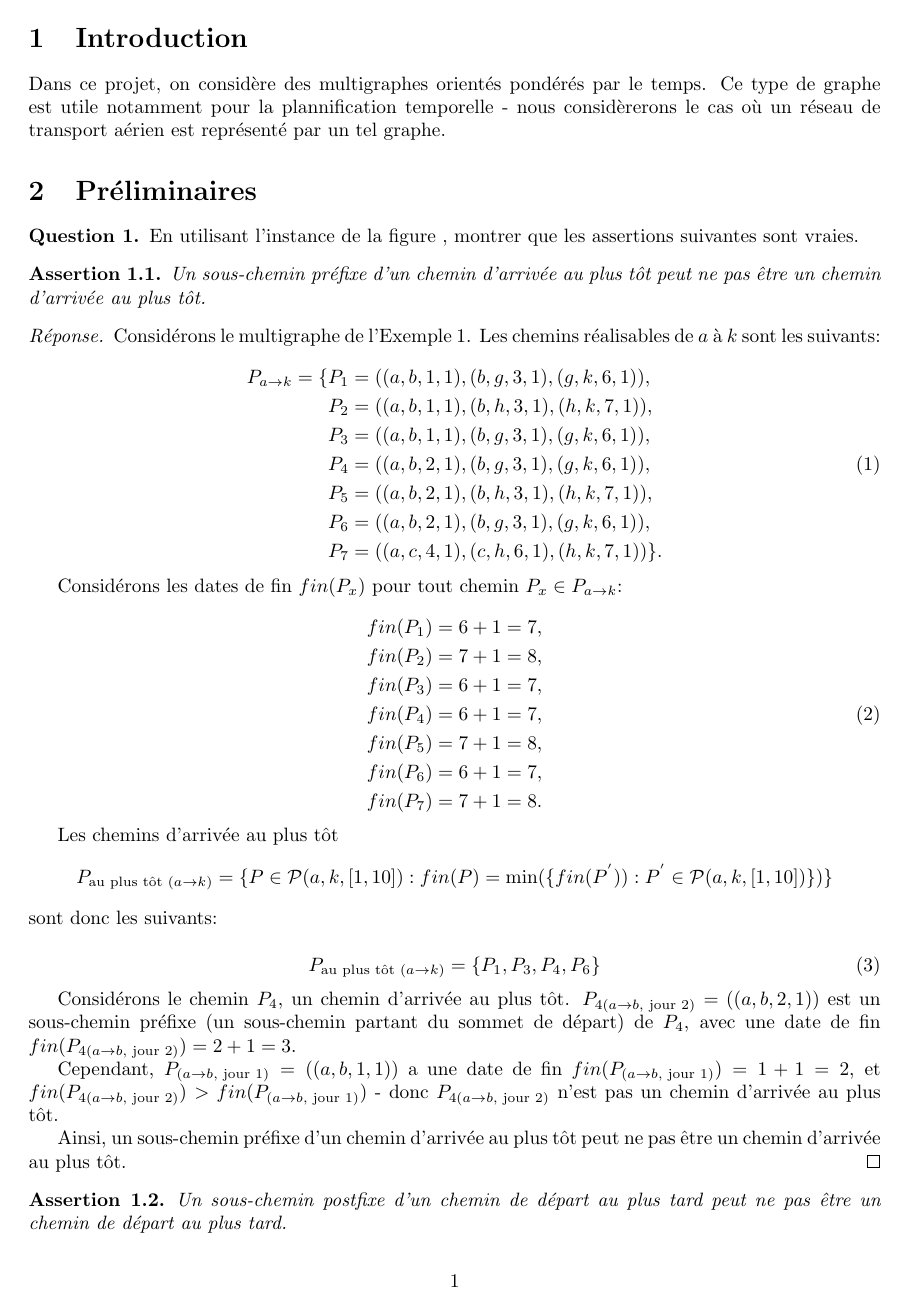
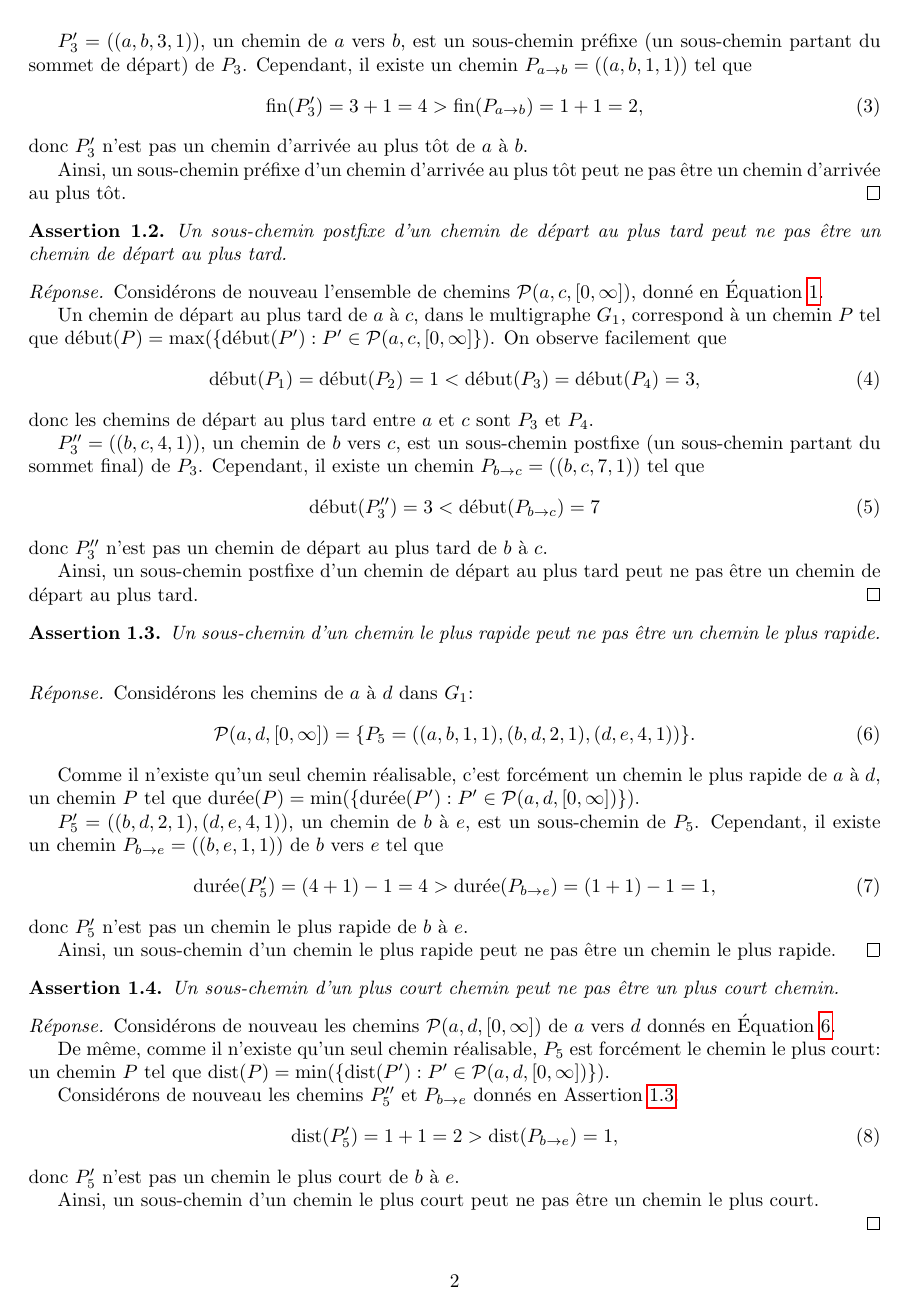
Before and after one commit to almehdiKrisni/Projet-MOGPL-Optimisation-Deplacement-Graphe, a LaTeX document (projet/main.tex, which reads projet/sections/preliminaires.tex): page 2 of 3 before the commit and page 3 of 4 after it. The pictures show the PDF file projet/main.pdf that the author committed with the source.

Commit message:
Question 1

```diff
--- a/projet/sections/preliminaires.tex
+++ b/projet/sections/preliminaires.tex
@@ -14,8 +44,9 @@
 
 
 \begin{reponse}
-  Considérons le multigraphe de l'Exemple 1. Les chemins réalisables de $a$ à
-  $k$ sont les suivants:
+  Considérons l'ensemble de chemins $\mathcal{P}(a,c,[0, \infty])$ dans le
+  multigraphe $G_{1}$, qui correspond à l'ensemble de tous les chemins
+  réalisables de $a$ à $c$ dans $G_{1}$:
 
   \begin{equation}
     \begin{align}
@@ -29 +53,0 @@
-                               & P_7 = ((a,c,4,1), (c,h,6,1), (h,k,7,1)) \}.
@@ -30,8 +57,12 @@
+                                        & P_4 = ((a,b,3,1), (b,c,7,1)) \}.
     \end{align}
   \end{equation}
 
-  Considérons les dates de fin $fin(P_x)$ pour tout chemin
-  $P_x \in P_{a \rightarrow k}$:
+  Pour déterminer le(s) chemin(s) d'arrivée au plus tôt de $a$ à $c$ dans le
+  graphe $G_{1}$, soit un chemin $P$ tel que
+  $\mathrm{fin}(P) = \min(\{\mathrm{fin}(P'): P' \in \mathcal{P}(a,c,[0,
+  \infty]\})$, calculons les dates de fin pour tout
+  $P$ appartenant à $\mathcal{P}(a,c,[0, \infty])$:
 
   \begin{equation}
     \begin{align}
@@ -45 +69,0 @@
-      & fin(P_7) = 7 + 1 = 8.
@@ -46,26 +73,19 @@
+      & \mathrm{fin}(P_4) = 7 + 1 = 8.
     \end{align}
   \end{equation}
 
-  Les chemins d'arrivée au plus tôt
-  $$P_{\text{au plus tôt }(a \rightarrow k)} = \{P \in \mathcal{P}(a,k,[1,10]):
-  fin(P) = \min(\{fin(P^{'})): P^{'} \in \mathcal{P}(a,k,[1,10])\})\}$$ sont
-  donc les suivants:
+  Ainsi, $\min(\{5,8,5,8\}) = 5$ et les chemins d'arrivée au plus tôt sont $P_1$
+  et $P_3$.
 
+  $P_{3}' = ((a,b,3,1))$, un chemin de $a$ vers $b$, est un sous-chemin préfixe
+  (un sous-chemin partant du sommet de départ) de $P_{3}$. Cependant, il existe
+  un chemin $P_{a \rightarrow b} = ((a,b,1,1))$ tel que
   \begin{equation}
-    \label{eq:3}
-    P_{\text{au plus tôt }(a \rightarrow k)} = \{P_1, P_3, P_4, P_6\}
+    \mathrm{fin}(P_{3}') = 3 + 1 = 4 > \mathrm{fin}(P_{a \rightarrow b}) = 1 + 1
+    = 2 \text{,}
+  \label{eq:4}
   \end{equation}
-
-  Considérons le chemin $P_4$, un chemin d'arrivée au plus tôt.
-  $P_{4 (a \rightarrow b, \text{ jour 2})} = ((a,b,2,1))$ est un sous-chemin
-  préfixe (un sous-chemin partant du sommet de départ) de $P_4$, avec une date
-  de fin $fin(P_{4 (a \rightarrow b, \text{ jour 2})}) = 2 + 1 = 3$.
-
-  Cependant, $P_{(a \rightarrow b, \text{ jour 1})} = ((a,b,1,1))$ a une date de
-  fin $fin(P_{(a \rightarrow b, \text{ jour 1})}) = 1 + 1 = 2$, et
-  $fin(P_{4 (a \rightarrow b, \text{ jour 2})}) > fin(P_{(a \rightarrow b,
-    \text{ jour 1})})$ - donc $P_{4 (a \rightarrow b, \text{ jour 2})}$
-  n'est pas un chemin d'arrivée au plus tôt.
+  donc $P_{3}'$ n'est pas un chemin d'arrivée au plus tôt de $a$ à $b$.
 
   Ainsi, un sous-chemin préfixe d'un chemin d'arrivée au plus tôt peut ne pas
   être un chemin d'arrivée au plus tôt.
@@ -76,15 +96,90 @@
   chemin de départ au plus tard.
 \end{assertion}
 
+\begin{reponse}
+  Considérons de nouveau l'ensemble de chemins $\mathcal{P}(a,c,[0, \infty])$,
+  donné en Équation \ref{eq:1}.
+
+  Un chemin de départ au plus tard de $a$ à $c$, dans le multigraphe $G_1$,
+  correspond à un chemin $P$ tel que
+  $\mathrm{début}(P) = \max(\{\mathrm{début}(P'): P' \in
+  \mathcal{P}(a,c,[0, \infty]\})$. On observe facilement que
+  \begin{equation}
+    \mathrm{début}(P_1) = \mathrm{début}(P_2) = 1 < \mathrm{début}(P_3) =
+    \mathrm{début}(P_4) = 3 \text{,}
+  \end{equation}
+  donc les chemins de départ au plus tard entre $a$ et $c$ sont $P_3$ et $P_4$.
+
+  $P_{3}'' = ((b,c,4,1))$, un chemin de $b$ vers $c$, est un sous-chemin
+  postfixe (un sous-chemin partant du sommet final) de $P_3$. Cependant, il
+  existe un chemin $P_{b \rightarrow c} = ((b,c,7,1))$ tel que
+  \begin{equation}
+    \mathrm{début}(P_{3}'') = 3 < \mathrm{début}(P_{b \rightarrow c}) = 7
+    \label{eq:5}
+  \end{equation}
+  donc $P_{3}''$ n'est pas un chemin de départ au plus tard de $b$ à $c$.
+
+  Ainsi, un sous-chemin postfixe d'un chemin de départ au plus tard peut ne pas
+  être un chemin de départ au plus tard.
+\end{reponse}
+
 \begin{assertion}
   Un sous-chemin d'un chemin le plus rapide peut ne pas être un chemin le plus
   rapide.
+  \label{assert:rapide}
 \end{assertion}
+
+\begin{reponse}
+  Considérons les chemins de $a$ à $d$ dans $G_{1}$:
+  \begin{equation}
+    \mathcal{P}(a,d,[0, \infty]) = \{P_5 = ((a,b,1,1),(b,d,2,1),(d,e,4,1))\} \text{.}
+    \label{eq:6}
+  \end{equation}
+
+  Comme il n'existe qu'un seul chemin réalisable, c'est forcément un chemin le
+  plus rapide de $a$ à $d$, un chemin $P$ tel que
+  $\mathrm{durée}(P) = \min(\{\mathrm{durée}(P'): P' \in \mathcal{P}(a,d,[0,
+  \infty]) \})$.
+
+  $P_{5}' = ((b,d,2,1),(d,e,4,1))$, un chemin de $b$ à $e$, est un sous-chemin
+  de $P_5$. Cependant, il existe un chemin $P_{b \rightarrow e} = ((b,e,1,1))$
+  de $b$ vers $e$ tel que
+  \begin{equation}
+    \mathrm{durée}(P_{5}') = (4+1) - 1 = 4 > \mathrm{durée}(P_{b \rightarrow e}) = (1+1) - 1 = 1 \text{,}
+    \label{eq:3}
+  \end{equation}
+  donc $P_{5}'$ n'est pas un chemin le plus rapide de $b$ à $e$.
+
+  Ainsi, un sous-chemin d'un chemin le plus rapide peut ne pas être un chemin le
+  plus rapide.
+\end{reponse}
 
 \begin{assertion}
   Un sous-chemin d'un plus court chemin peut ne pas être un plus court chemin.
 \end{assertion}
 
+\begin{reponse}
+  Considérons de nouveau les chemins $\mathcal{P}(a,d,[0, \infty])$ de $a$ vers
+  $d$ donnés en Équation \ref{eq:6}.
+
+  De même, comme il n'existe qu'un seul chemin réalisable, $P_5$ est forcément
+  le chemin le plus court: un chemin $P$ tel que
+  $\mathrm{dist}(P) = \min(\{\mathrm{dist}(P'): P' \in \mathcal{P}(a,d,[0,
+  \infty]) \})$.
+
+  Considérons de nouveau les chemins $P_{5}''$ et $P_{b \rightarrow e}$ donnés
+  en Assertion \ref{assert:rapide}.
+  \begin{equation}
+    \mathrm{dist}(P_{5}') = 1 + 1 = 2 > \mathrm{dist}(P_{b \rightarrow e}) = 1 \text{,}
+    \label{eq:3}
+  \end{equation}
+  donc $P_{5}'$ n'est pas un chemin le plus court de $b$ à $e$.
+
+  Ainsi, un sous-chemin d'un chemin le plus court peut ne pas être un chemin le
+  plus court.
+
+\end{reponse}
+
 %%% Local Variables:
 %%% mode: latex
 %%% TeX-master: "../main"
```
Also changed, not shown: projet/sections/.#preliminaires.tex (deleted, +0 -1 lines), projet/main.pdf, projet/sections/preliminaires.tex (52 more changed lines), 4 other files.
